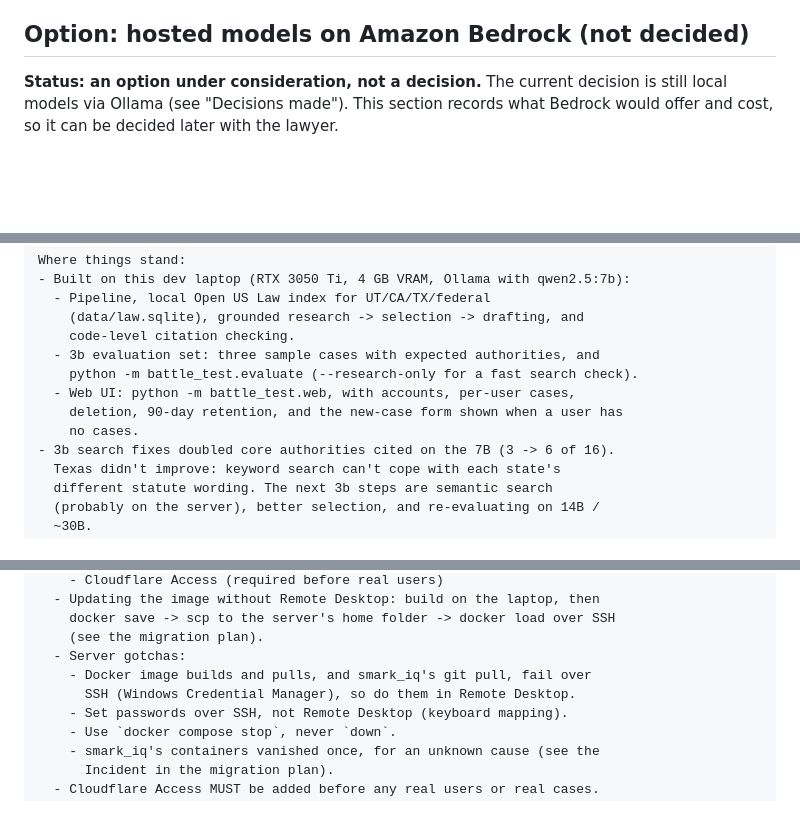
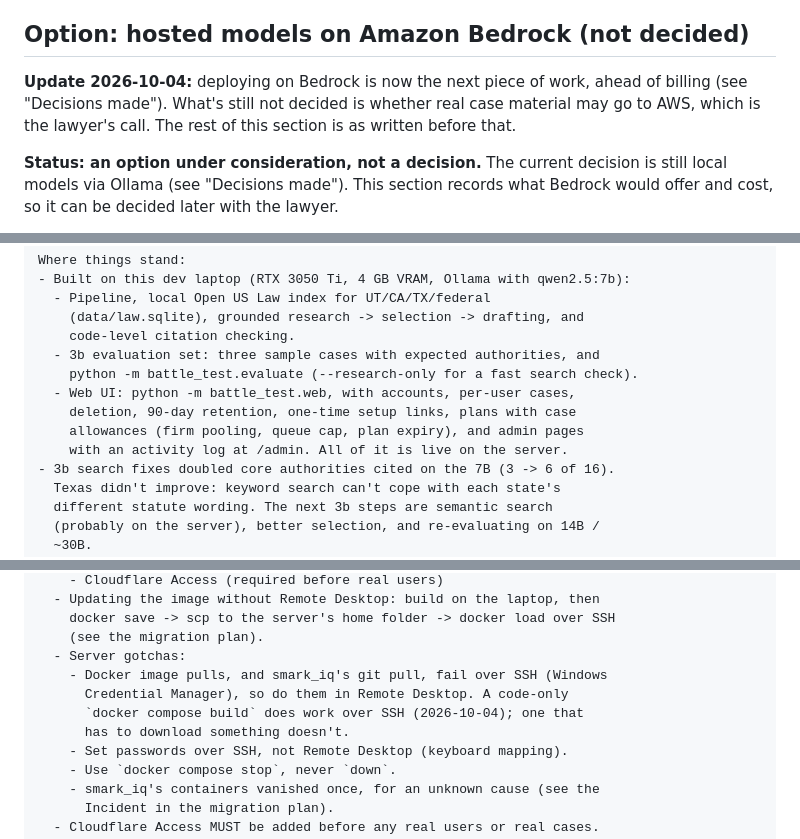
Before and after one commit to smarkh/battle_test, a Markdown page: plans/plan.md, 3 parts joined by grey strips. Drawn GitHub-style; blank space fills up the shorter version.

```diff
--- a/plans/plan.md
+++ b/plans/plan.md
@@ -943,6 +949,11 @@ background job queue can absorb.
    job runs.
 
 ## Option: hosted models on Amazon Bedrock (not decided)
+
+**Update 2026-10-04:** deploying on Bedrock is now the next piece of work,
+ahead of billing (see "Decisions made"). What's still not decided is
+whether real case material may go to AWS, which is the lawyer's call. The
+rest of this section is as written before that.
 
 **Status: an option under consideration, not a decision.** The current
 decision is still local models via Ollama (see "Decisions made"). This
@@ -1242,8 +1280,9 @@ Where things stand:
   - 3b evaluation set: three sample cases with expected authorities, and
     python -m battle_test.evaluate (--research-only for a fast search check).
   - Web UI: python -m battle_test.web, with accounts, per-user cases,
-    deletion, 90-day retention, and the new-case form shown when a user has
-    no cases.
+    deletion, 90-day retention, one-time setup links, plans with case
+    allowances (firm pooling, queue cap, plan expiry), and admin pages
+    with an activity log at /admin. All of it is live on the server.
 - 3b search fixes doubled core authorities cited on the 7B (3 -> 6 of 16).
   Texas didn't improve: keyword search can't cope with each state's
   different statute wording. The next 3b steps are semantic search
@@ -1267,8 +1306,10 @@ Where things stand:
     docker save -> scp to the server's home folder -> docker load over SSH
     (see the migration plan).
   - Server gotchas:
-    - Docker image builds and pulls, and smark_iq's git pull, fail over
-      SSH (Windows Credential Manager), so do them in Remote Desktop.
+    - Docker image pulls, and smark_iq's git pull, fail over SSH (Windows
+      Credential Manager), so do them in Remote Desktop. A code-only
+      `docker compose build` does work over SSH (2026-10-04); one that
+      has to download something doesn't.
     - Set passwords over SSH, not Remote Desktop (keyboard mapping).
     - Use `docker compose stop`, never `down`.
     - smark_iq's containers vanished once, for an unknown cause (see the
```
Also changed, not shown: other parts of plans/plan.md (+45 -11 lines), plans/profitability-plan.md (+11 -1 lines), plans/server-migration-plan.md (+25 -3 lines).
